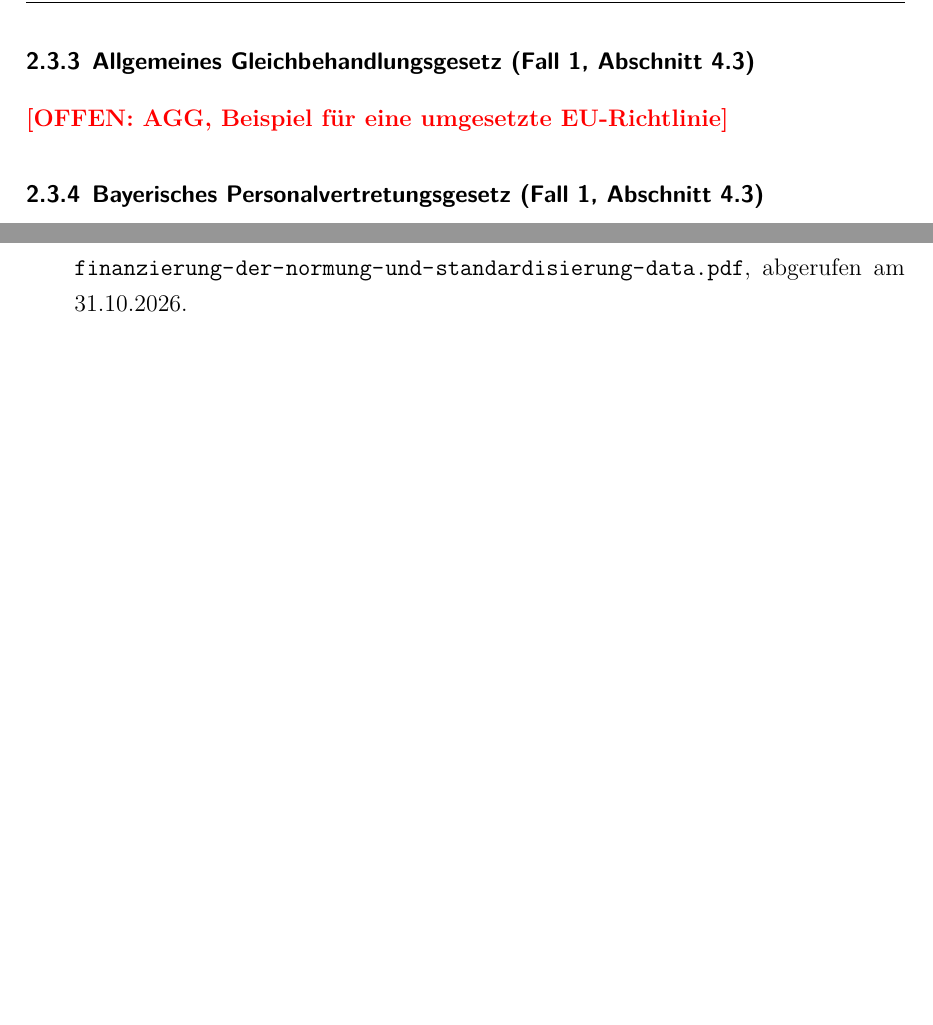
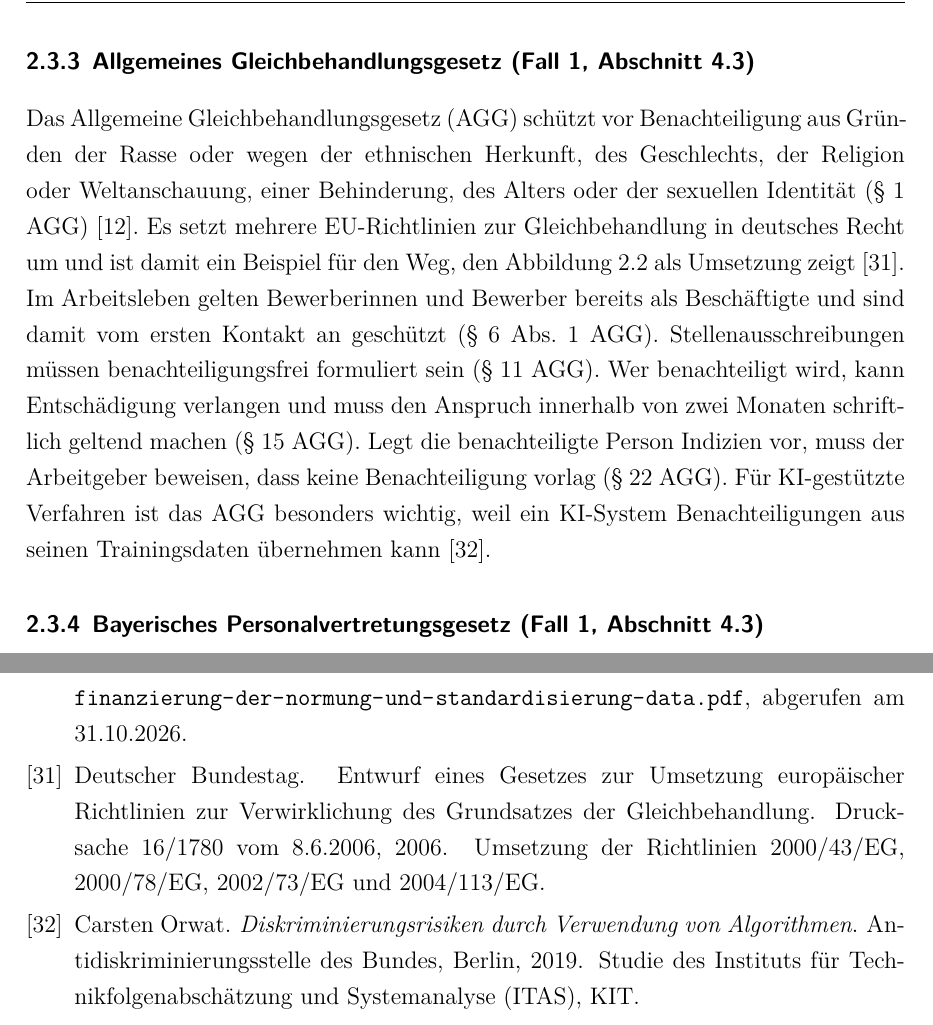
Before and after one commit to SebastianHaug35/Masterthesis_Experiment, a LaTeX thesis (thesis/latex/thesis.tex, which reads thesis/latex/chapters/02_grundlagen.tex): two parts of pages 20 and 29 of 29, joined at a grey line, cut so that both start at the same text, the shorter picture padded with empty space. Compiled offline with XeLaTeX; a missing font is replaced by an installed copy or a similar font.

Commit message:
thesis: 2.3.3 AGG mit Quellen (AGG, BT-Drs. 16/1780, Orwat 2019)
Co-Authored-By: Claude Opus 5.5 <noreply@anthropic.com>
Claude-Session: https://claude.ai/code/session_01DQcguKEghGxNBiJBdTfeTC

```diff
--- a/thesis/latex/chapters/02_grundlagen.tex
+++ b/thesis/latex/chapters/02_grundlagen.tex
@@ -185,7 +185,14 @@ Die Beschäftigten, die mit dem System arbeiten, müssen über ausreichende KI-K
 \end{figure}
 
 \subsubsection[Allgemeines Gleichbehandlungsgesetz]{Allgemeines Gleichbehandlungsgesetz (Fall~1, Abschnitt~\ref{sec:fall1})}
-\offen{AGG, Beispiel für eine umgesetzte EU-Richtlinie}
+% Sätze 1-7 abgesegnet am 03.11.2026
+Das Allgemeine Gleichbehandlungsgesetz (AGG) schützt vor Benachteiligung aus Gründen der Rasse oder wegen der ethnischen Herkunft, des Geschlechts, der Religion oder Weltanschauung, einer Behinderung, des Alters oder der sexuellen Identität (§~1 AGG)~\cite{agg}.
+Es setzt mehrere EU-Richtlinien zur Gleichbehandlung in deutsches Recht um und ist damit ein Beispiel für den Weg, den Abbildung~\ref{fig:rechtsquellen} als Umsetzung zeigt~\cite{btdrs16_1780}.
+Im Arbeitsleben gelten Bewerberinnen und Bewerber bereits als Beschäftigte und sind damit vom ersten Kontakt an geschützt (§~6 Abs.~1 AGG).
+Stellenausschreibungen müssen benachteiligungsfrei formuliert sein (§~11 AGG).
+Wer benachteiligt wird, kann Entschädigung verlangen und muss den Anspruch innerhalb von zwei Monaten schriftlich geltend machen (§~15 AGG).
+Legt die benachteiligte Person Indizien vor, muss der Arbeitgeber beweisen, dass keine Benachteiligung vorlag (§~22 AGG).
+Für KI-gestützte Verfahren ist das AGG besonders wichtig, weil ein KI-System Benachteiligungen aus seinen Trainingsdaten übernehmen kann~\cite{orwat2019}.
 
 \subsubsection[Bayerisches Personalvertretungsgesetz]{Bayerisches Personalvertretungsgesetz (Fall~1, Abschnitt~\ref{sec:fall1})}
 \offen{BayPVG, Mitbestimmung im öffentlichen Dienst}
```
Also changed, not shown: thesis/latex/literatur.bib (+18 -0 lines).
